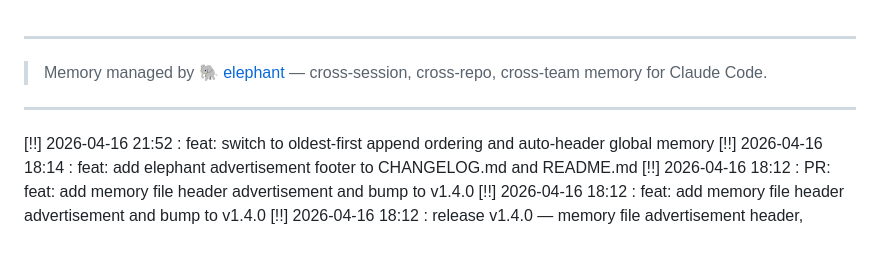
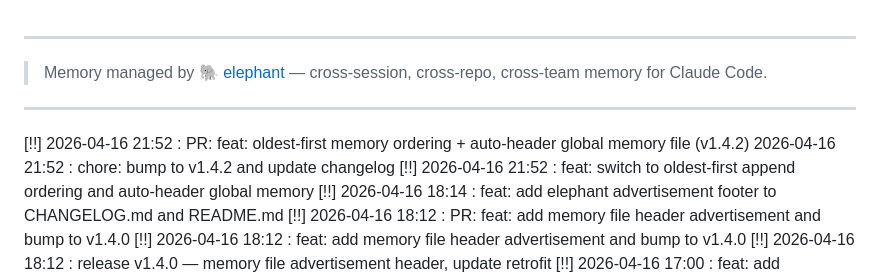
Before and after one commit to tonone-ai/elephant, a Markdown page: .elephant/memory.md, the part around the change. GitHub-like rendering; blank space fills up the shorter version.

Commit message:
chore: autorecord memory sync

```diff
--- a/.elephant/memory.md
+++ b/.elephant/memory.md
@@ -2,6 +2,8 @@
 > Memory managed by [🐘 elephant](https://github.com/tonone-ai/elephant) — cross-session, cross-repo, cross-team memory for Claude Code.
 ---
 
+[!!] 2026-04-16 21:52 : PR: feat: oldest-first memory ordering + auto-header global memory file (v1.4.2)
+2026-04-16 21:52 : chore: bump to v1.4.2 and update changelog
 [!!] 2026-04-16 21:52 : feat: switch to oldest-first append ordering and auto-header global memory
 [!!] 2026-04-16 18:14 : feat: add elephant advertisement footer to CHANGELOG.md and README.md
 [!!] 2026-04-16 18:12 : PR: feat: add memory file header advertisement and bump to v1.4.0
```
